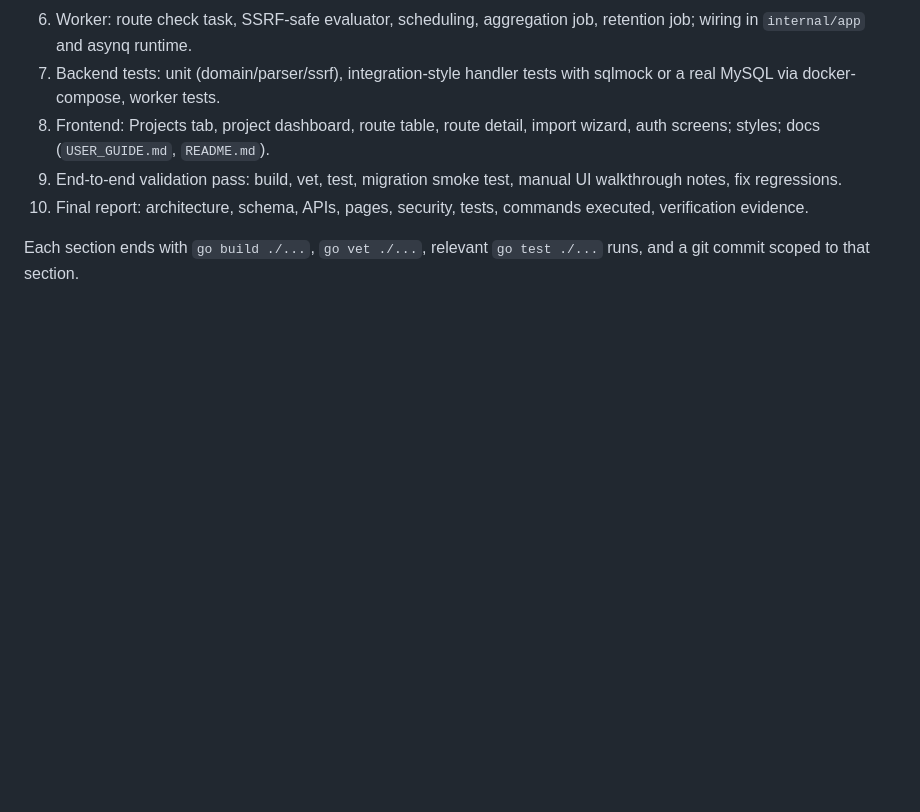
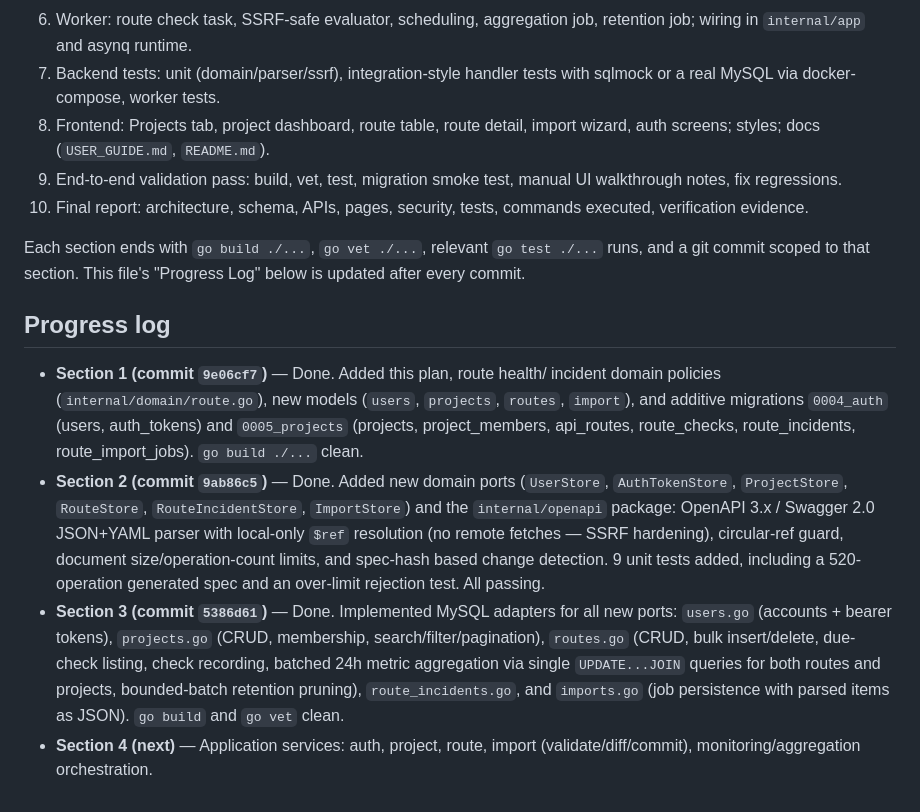
Before and after one commit to Mersad-Moghaddam/Argus, a Markdown page: PROJECT_MONITORING_PLAN.md, the part around the change. Rendered like a GitHub page; blank space fills up the shorter version.

Commit message:
docs: update progress log for sections 1-3

```diff
--- a/PROJECT_MONITORING_PLAN.md
+++ b/PROJECT_MONITORING_PLAN.md
@@ -109,4 +109,32 @@ project/route.
     commands executed, verification evidence.
 
 Each section ends with `go build ./...`, `go vet ./...`, relevant
-`go test ./...` runs, and a git commit scoped to that section.
+`go test ./...` runs, and a git commit scoped to that section. This file's
+"Progress Log" below is updated after every commit.
+
+## Progress log
+
+- **Section 1 (commit `9e06cf7`)** — Done. Added this plan, route health/
+  incident domain policies (`internal/domain/route.go`), new models
+  (`users`, `projects`, `routes`, `import`), and additive migrations
+  `0004_auth` (users, auth_tokens) and `0005_projects` (projects,
+  project_members, api_routes, route_checks, route_incidents,
+  route_import_jobs). `go build ./...` clean.
+- **Section 2 (commit `9ab86c5`)** — Done. Added new domain ports
+  (`UserStore`, `AuthTokenStore`, `ProjectStore`, `RouteStore`,
+  `RouteIncidentStore`, `ImportStore`) and the `internal/openapi` package:
+  OpenAPI 3.x / Swagger 2.0 JSON+YAML parser with local-only `$ref`
+  resolution (no remote fetches — SSRF hardening), circular-ref guard,
+  document size/operation-count limits, and spec-hash based change
+  detection. 9 unit tests added, including a 520-operation generated spec
+  and an over-limit rejection test. All passing.
+- **Section 3 (commit `5386d61`)** — Done. Implemented MySQL adapters for
+  all new ports: `users.go` (accounts + bearer tokens), `projects.go`
+  (CRUD, membership, search/filter/pagination), `routes.go` (CRUD, bulk
+  insert/delete, due-check listing, check recording, batched 24h metric
+  aggregation via single `UPDATE...JOIN` queries for both routes and
+  projects, bounded-batch retention pruning), `route_incidents.go`, and
+  `imports.go` (job persistence with parsed items as JSON). `go build`
+  and `go vet` clean.
+- **Section 4 (next)** — Application services: auth, project, route,
+  import (validate/diff/commit), monitoring/aggregation orchestration.
```
